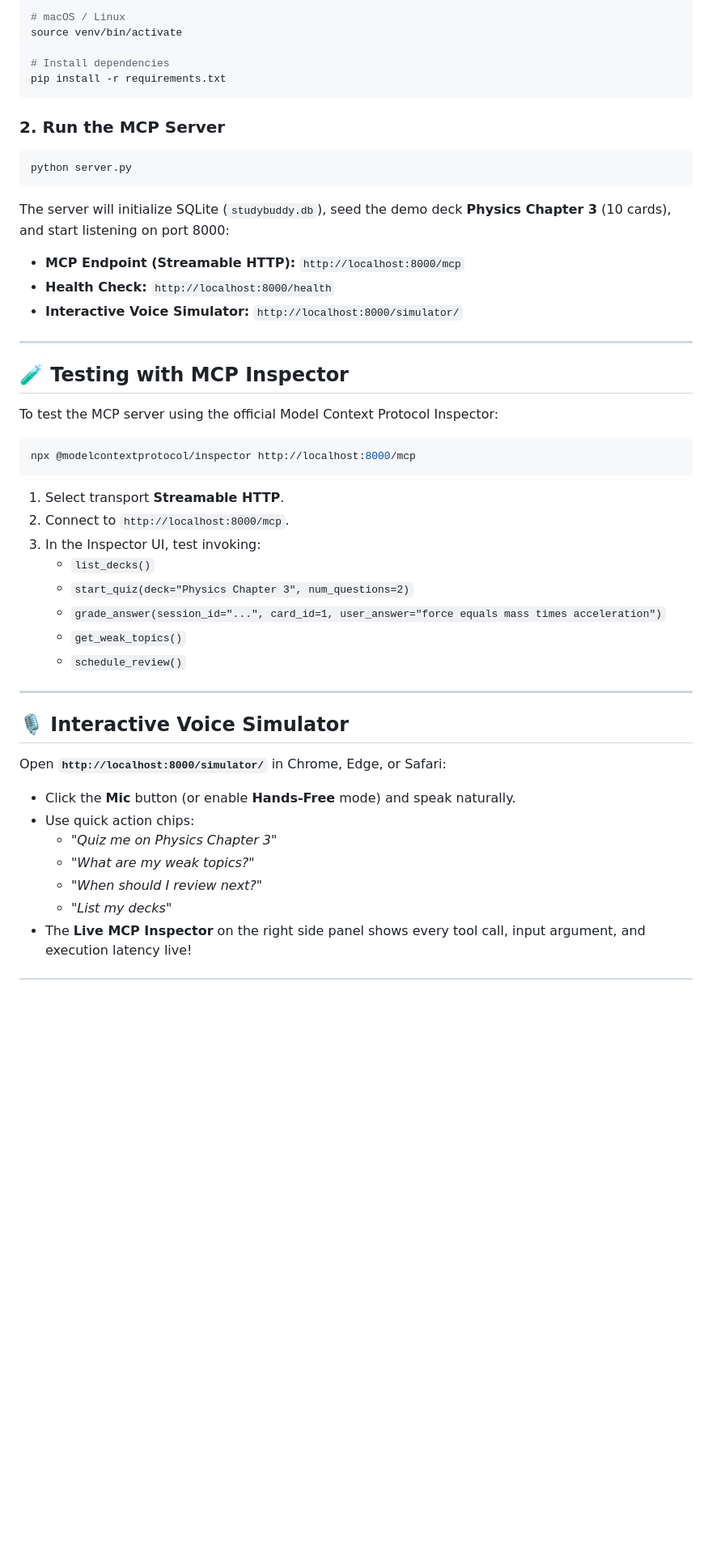
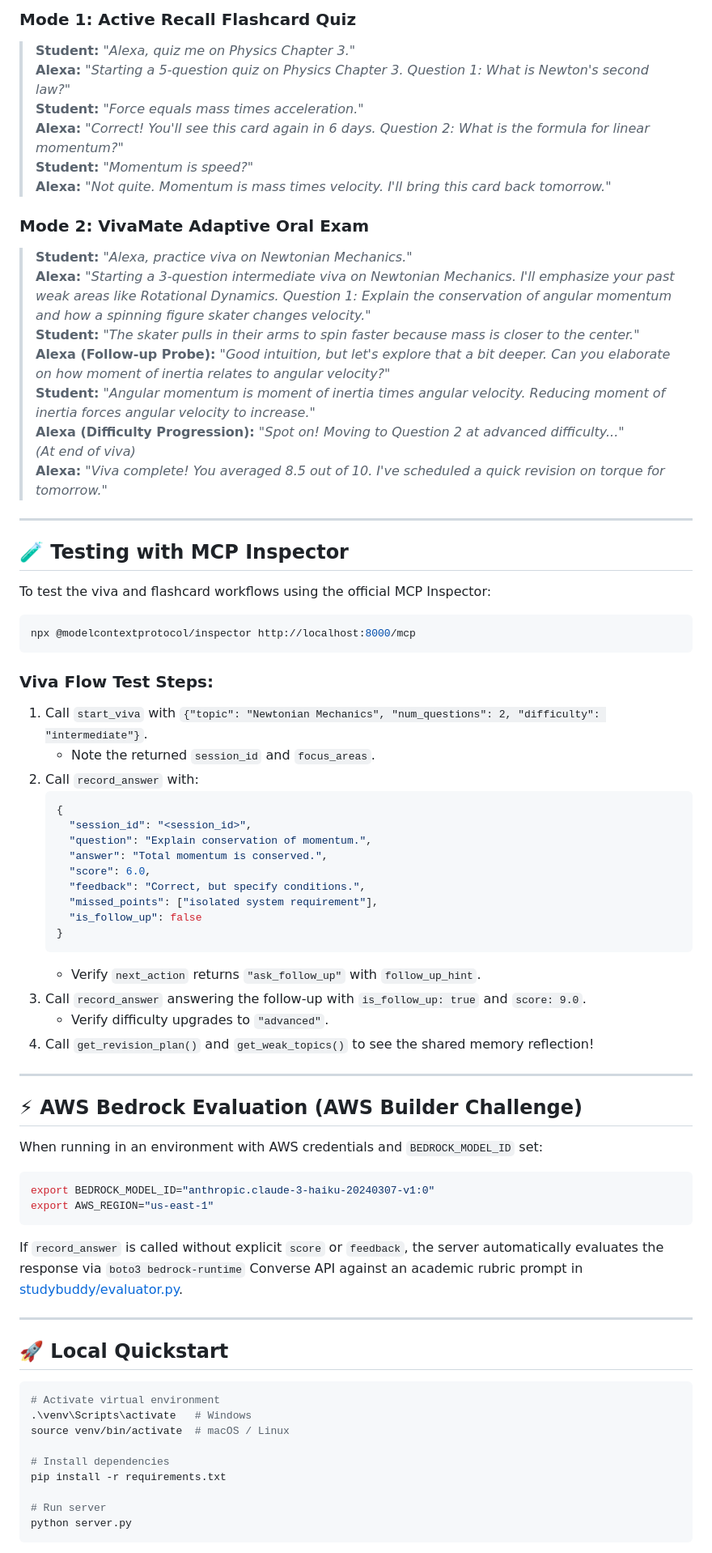
Before and after one commit to Diksha8-db/StudyBuddy, a Markdown page: README.md, the part around one of its changes. Shown at 81% size. Drawn GitHub-style; blank space fills up the shorter version.

Commit message:
docs: update README with VivaMate architecture, dual-mode voice transcripts, and Inspector guide

````diff
--- a/README.md
+++ b/README.md
@@ -97,50 +90,78 @@ python -m venv venv
 
-# macOS / Linux
-source venv/bin/activate
+### Mode 1: Active Recall Flashcard Quiz
+> **Student:** *"Alexa, quiz me on Physics Chapter 3."*
+> **Alexa:** *"Starting a 5-question quiz on Physics Chapter 3. Question 1: What is Newton's second law?"*
+> **Student:** *"Force equals mass times acceleration."*
+> **Alexa:** *"Correct! You'll see this card again in 6 days. Question 2: What is the formula for linear momentum?"*
+> **Student:** *"Momentum is speed?"*
+> **Alexa:** *"Not quite. Momentum is mass times velocity. I'll bring this card back tomorrow."*
 
-# Install dependencies
-pip install -r requirements.txt
-```
-
-### 2. Run the MCP Server
-
-```bash
-python server.py
-```
-
-The server will initialize SQLite (`studybuddy.db`), seed the demo deck **Physics Chapter 3** (10 cards), and start listening on port 8000:
-- **MCP Endpoint (Streamable HTTP):** `http://localhost:8000/mcp`
-- **Health Check:** `http://localhost:8000/health`
-- **Interactive Voice Simulator:** `http://localhost:8000/simulator/`
+### Mode 2: VivaMate Adaptive Oral Exam
+> **Student:** *"Alexa, practice viva on Newtonian Mechanics."*
+> **Alexa:** *"Starting a 3-question intermediate viva on Newtonian Mechanics. I'll emphasize your past weak areas like Rotational Dynamics. Question 1: Explain the conservation of angular momentum and how a spinning figure skater changes velocity."*
+> **Student:** *"The skater pulls in their arms to spin faster because mass is closer to the center."*
+> **Alexa (Follow-up Probe):** *"Good intuition, but let's explore that a bit deeper. Can you elaborate on how moment of inertia relates to angular velocity?"*
+> **Student:** *"Angular momentum is moment of inertia times angular velocity. Reducing moment of inertia forces angular velocity to increase."*
+> **Alexa (Difficulty Progression):** *"Spot on! Moving to Question 2 at advanced difficulty..."*
+> *(At end of viva)*
+> **Alexa:** *"Viva complete! You averaged 8.5 out of 10. I've scheduled a quick revision on torque for tomorrow."*
 
 ---
 
 ## 🧪 Testing with MCP Inspector
 
-To test the MCP server using the official Model Context Protocol Inspector:
+To test the viva and flashcard workflows using the official MCP Inspector:
 
 ```bash
 npx @modelcontextprotocol/inspector http://localhost:8000/mcp
 ```
 
-1. Select transport **Streamable HTTP**.
-2. Connect to `http://localhost:8000/mcp`.
-3. In the Inspector UI, test invoking:
-   - `list_decks()`
-   - `start_quiz(deck="Physics Chapter 3", num_questions=2)`
-   - `grade_answer(session_id="...", card_id=1, user_answer="force equals mass times acceleration")`
-   - `get_weak_topics()`
-   - `schedule_review()`
+### Viva Flow Test Steps:
+1. Call `start_viva` with `{"topic": "Newtonian Mechanics", "num_questions": 2, "difficulty": "intermediate"}`.
+   - Note the returned `session_id` and `focus_areas`.
+2. Call `record_answer` with:
+   ```json
+   {
+     "session_id": "<session_id>",
+     "question": "Explain conservation of momentum.",
+     "answer": "Total momentum is conserved.",
+     "score": 6.0,
+     "feedback": "Correct, but specify conditions.",
+     "missed_points": ["isolated system requirement"],
+     "is_follow_up": false
+   }
+   ```
+   - Verify `next_action` returns `"ask_follow_up"` with `follow_up_hint`.
+3. Call `record_answer` answering the follow-up with `is_follow_up: true` and `score: 9.0`.
+   - Verify difficulty upgrades to `"advanced"`.
+4. Call `get_revision_plan()` and `get_weak_topics()` to see the shared memory reflection!
 
 ---
 
-## 🎙️ Interactive Voice Simulator
+## ⚡ AWS Bedrock Evaluation (AWS Builder Challenge)
 
-Open **`http://localhost:8000/simulator/`** in Chrome, Edge, or Safari:
-- Click the **Mic** button (or enable **Hands-Free** mode) and speak naturally.
-- Use quick action chips:
-  - *"Quiz me on Physics Chapter 3"*
-  - *"What are my weak topics?"*
-  - *"When should I review next?"*
-  - *"List my decks"*
-- The **Live MCP Inspector** on the right side panel shows every tool call, input argument, and execution latency live!
+When running in an environment with AWS credentials and `BEDROCK_MODEL_ID` set:
+
+```bash
+export BEDROCK_MODEL_ID="anthropic.claude-3-haiku-20240307-v1:0"
+export AWS_REGION="us-east-1"
+```
+
+If `record_answer` is called without explicit `score` or `feedback`, the server automatically evaluates the response via `boto3 bedrock-runtime` Converse API against an academic rubric prompt in [studybuddy/evaluator.py](studybuddy/evaluator.py).
+
+---
+
+## 🚀 Local Quickstart
+
+```bash
+# Activate virtual environment
+.\venv\Scripts\activate   # Windows
+source venv/bin/activate  # macOS / Linux
+
+# Install dependencies
+pip install -r requirements.txt
+
+# Run server
+python server.py
+```
+
````
Also changed, not shown: other parts of README.md (+74 -103 lines), devpost_submission.md (+33 -23 lines).
